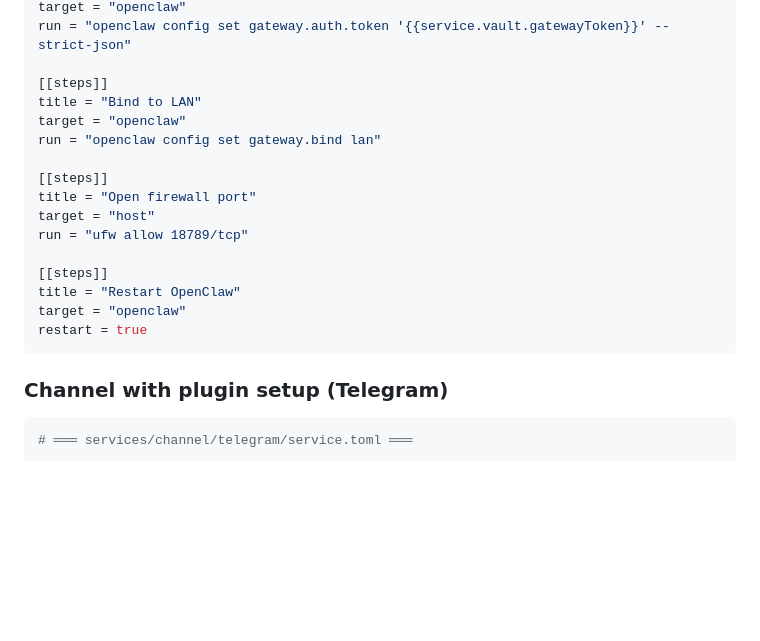
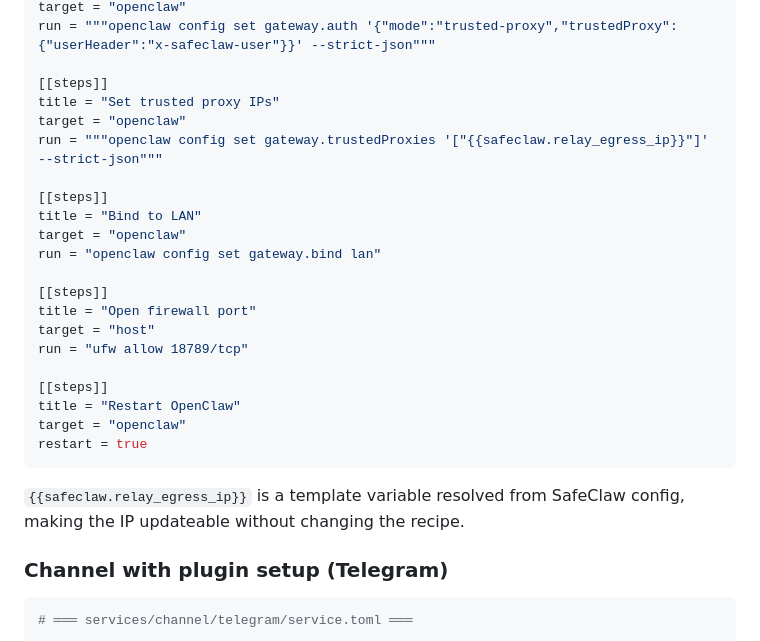
Before and after one commit to SafeClaw-OSS/safeclaw, a Markdown page: PROTOCOL.md, the part around one of its changes. Drawn GitHub-style; blank space fills up the shorter version.

````diff
--- a/PROTOCOL.md
+++ b/PROTOCOL.md
@@ -522,5 +554,10 @@ title = "Set gateway token"
 target = "openclaw"
-run = "openclaw config set gateway.auth.token '{{service.vault.gatewayToken}}' --strict-json"
+run = """openclaw config set gateway.auth '{"mode":"trusted-proxy","trustedProxy":{"userHeader":"x-safeclaw-user"}}' --strict-json"""
+
+[[steps]]
+title = "Set trusted proxy IPs"
+target = "openclaw"
+run = """openclaw config set gateway.trustedProxies '["{{safeclaw.relay_egress_ip}}"]' --strict-json"""
 
 [[steps]]
 title = "Bind to LAN"
@@ -537,6 +574,8 @@ title = "Restart OpenClaw"
 target = "openclaw"
 restart = true
 ```
+
+`{{safeclaw.relay_egress_ip}}` is a template variable resolved from SafeClaw config, making the IP updateable without changing the recipe.
 
 ### Channel with plugin setup (Telegram)
 
````
Also changed, not shown: other parts of PROTOCOL.md (+56 -24 lines).
